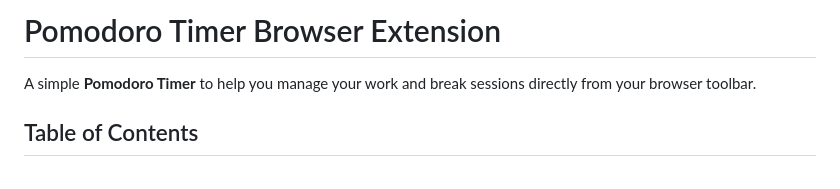
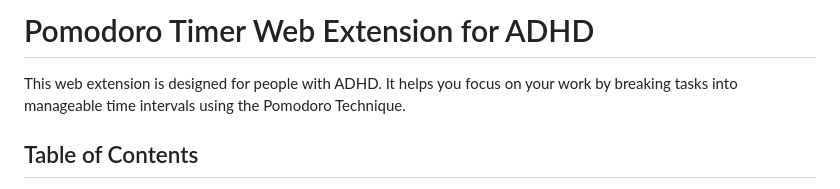
Before and after one commit to zel743/extension, a Markdown page: README.md, the part around the change. Drawn GitHub-style.

Commit message:
docs(readme.md): change description and title

```diff
--- a/README.md
+++ b/README.md
@@ -1,6 +1,6 @@
-# Pomodoro Timer Browser Extension
+# Pomodoro Timer Web Extension for ADHD
 
-A simple **Pomodoro Timer** to help you manage your work and break sessions directly from your browser toolbar.
+This web extension is designed for people with ADHD. It helps you focus on your work by breaking tasks into manageable time intervals using the Pomodoro Technique.
 
 ## Table of Contents
 
```
